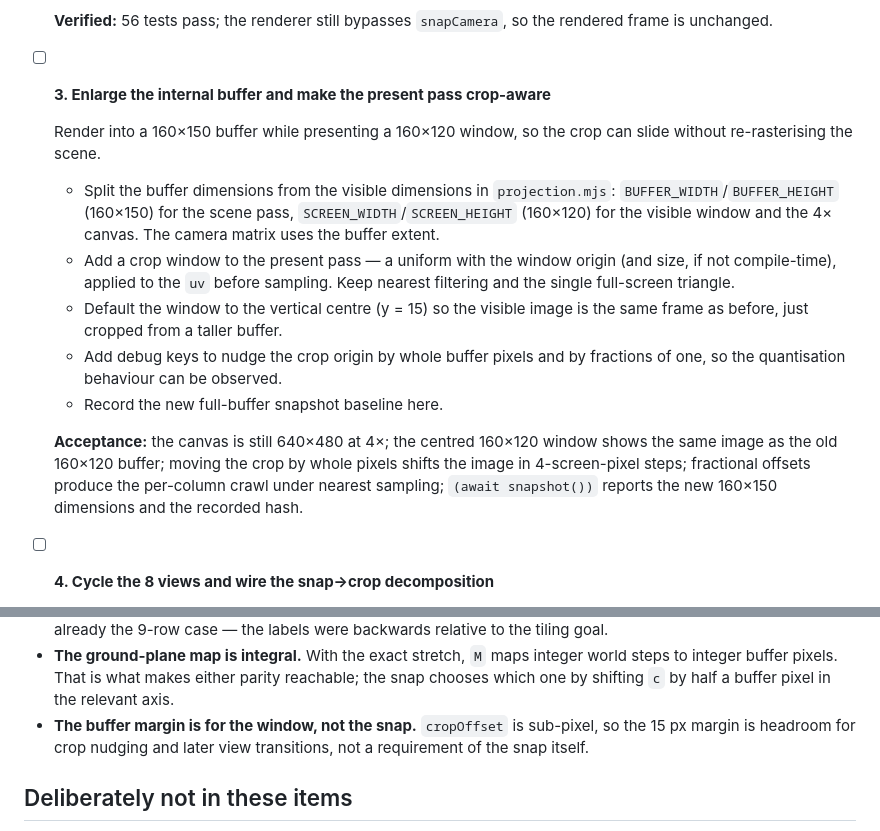
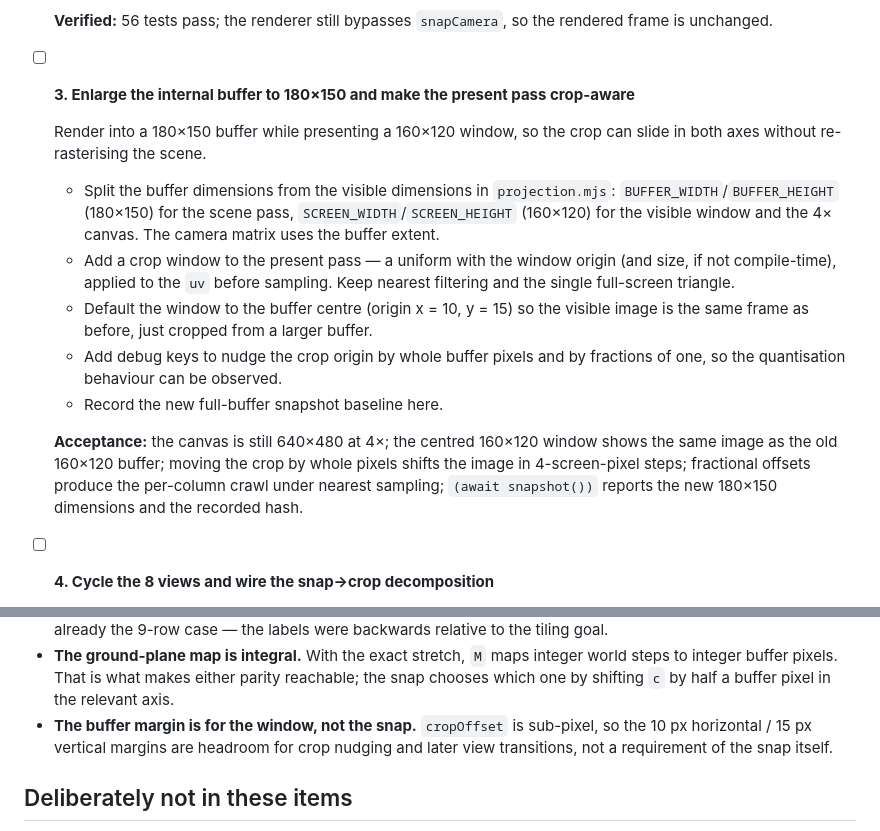
Before and after one commit to jefwagner/pixel-world, a Markdown page: todo.md, 2 parts joined by grey strips. GitHub-like rendering.

Commit message:
Widen the Step 3 margin buffer to 180x150
Expand the internal buffer in both axes instead of only vertically: the
visible 160x120 window is now centred in a 180x150 buffer, giving 10 px
of horizontal and 15 px of vertical headroom for the crop.

Update item 3's scope and acceptance to the new dimensions and match
the margin finding.

```diff
--- a/todo.md
+++ b/todo.md
@@ -85,20 +85,21 @@ instancing are Step 4; input and camera follow are Step 6.
   **Verified:** 56 tests pass; the renderer still bypasses `snapCamera`, so
   the rendered frame is unchanged.
 
-- [ ] **3. Enlarge the internal buffer and make the present pass crop-aware**
+- [ ] **3. Enlarge the internal buffer to 180×150 and make the present pass crop-aware**
 
-  Render into a 160×150 buffer while presenting a 160×120 window, so the crop
-  can slide without re-rasterising the scene.
+  Render into a 180×150 buffer while presenting a 160×120 window, so the crop
+  can slide in both axes without re-rasterising the scene.
 
   - Split the buffer dimensions from the visible dimensions in
-    `projection.mjs`: `BUFFER_WIDTH`/`BUFFER_HEIGHT` (160×150) for the scene
+    `projection.mjs`: `BUFFER_WIDTH`/`BUFFER_HEIGHT` (180×150) for the scene
     pass, `SCREEN_WIDTH`/`SCREEN_HEIGHT` (160×120) for the visible window and
     the 4× canvas. The camera matrix uses the buffer extent.
   - Add a crop window to the present pass — a uniform with the window origin
     (and size, if not compile-time), applied to the `uv` before sampling. Keep
     nearest filtering and the single full-screen triangle.
-  - Default the window to the vertical centre (y = 15) so the visible image is
-    the same frame as before, just cropped from a taller buffer.
+  - Default the window to the buffer centre (origin x = 10, y = 15) so the
+    visible image is the same frame as before, just cropped from a larger
+    buffer.
   - Add debug keys to nudge the crop origin by whole buffer pixels and by
     fractions of one, so the quantisation behaviour can be observed.
   - Record the new full-buffer snapshot baseline here.
@@ -107,7 +108,7 @@ instancing are Step 4; input and camera follow are Step 6.
   shows the same image as the old 160×120 buffer; moving the crop by whole
   pixels shifts the image in 4-screen-pixel steps; fractional offsets produce
   the per-column crawl under nearest sampling; `(await snapshot())` reports the
-  new 160×150 dimensions and the recorded hash.
+  new 180×150 dimensions and the recorded hash.
 
 - [ ] **4. Cycle the 8 views and wire the snap→crop decomposition**
 
@@ -147,8 +148,9 @@ instancing are Step 4; input and camera follow are Step 6.
   parity reachable; the snap chooses which one by shifting `c` by half a
   buffer pixel in the relevant axis.
 - **The buffer margin is for the window, not the snap.** `cropOffset` is
-  sub-pixel, so the 15 px margin is headroom for crop nudging and later view
-  transitions, not a requirement of the snap itself.
+  sub-pixel, so the 10 px horizontal / 15 px vertical margins are headroom for
+  crop nudging and later view transitions, not a requirement of the snap
+  itself.
 
 ## Deliberately not in these items
 
```
